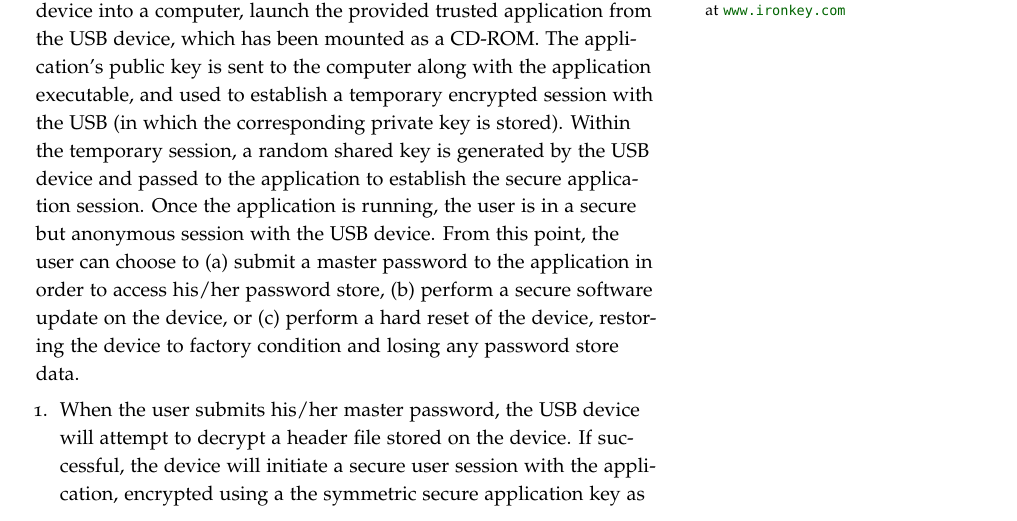
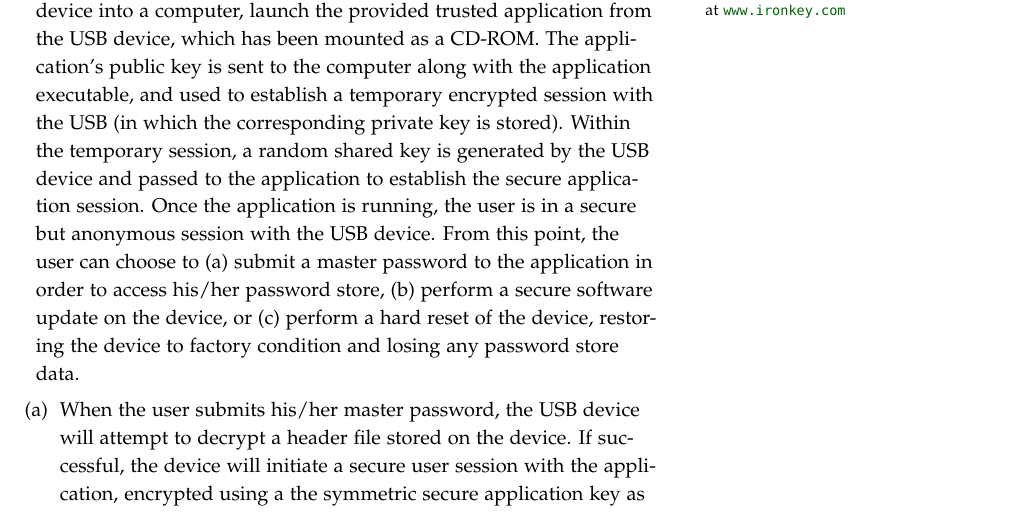
Before and after one commit to pacman47403/B547A1, a LaTeX thesis (assignment1.tex, which reads text/system_overview.tex): part of page 11 of 41, cut so that both start at the same text. Compiled offline with pdfLaTeX; a LaTeX package or settings file that is missing is left out.

Commit message:
Better numbering.

```diff
--- a/text/system_overview.tex
+++ b/text/system_overview.tex
@@ -22,8 +25,23 @@ found at \url{www.ironkey.com}}
 \section{System Description}
 \label{sec:sysdesc}
 
-The concept of operation is for the user to, after having inserted the device into a computer, launch the provided trusted application from the USB device, which has been mounted as a CD-ROM.  The application's public key is sent to the computer along with the application executable, and used to establish a temporary encrypted session with the USB (in which the corresponding private key is stored).  Within the temporary session, a random shared key is generated by the USB device and passed to the application to establish the secure application session.  Once the application is running, the user is in a secure but anonymous session with the USB device.  From this point, the user can choose to (a) submit a master password to the application in order to access his/her password store, (b) perform a secure software update on the device, or (c) perform a hard reset of the device, restoring the device to factory condition and losing any password store data.
-\begin{enumerate}
-    \item When the user submits his/her master password, the USB device will attempt to decrypt a header file stored on the device.  If successful, the device will initiate a secure user session with the application, encrypted using a the symmetric secure application key as well as a key derived from the user's password.  In this session, the user (via the application) may perform privileged operations with the password store file.
-    \item When the user performs a secure software update, the application interrogates the web server as to the latest software release and downloads the digitally signed file.  Next, the application sends the file to the USB device for the update.  Within the USB device, the updated software is checked using the factory's public key and, if authentic, generates a new public/private key pair to store on the device, overwriting the current version of the software.  Finally, the USB device forces a restart of the device and the application using the new version.
-    \item When the user elects to perform a hard reset on the device, the device overwrites the header file and password store file with a stored from-factory version, thereby permanently erasing any previously stored user password information and restoring the device to a factory state.
+The concept of operation is for the user to, after having inserted the
+device into a computer, launch the provided trusted application from
+the USB device, which has been mounted as a CD-ROM.  The application's
+public key is sent to the computer along with the application
+executable, and used to establish a temporary encrypted session with
+the USB (in which the corresponding private key is stored).  Within
+the temporary session, a random shared key is generated by the USB
+device and passed to the application to establish the secure
+application session.  Once the application is running, the user is in
+a secure but anonymous session with the USB device.  From this point,
+the user can choose to (a) submit a master password to the application
+in order to access his/her password store, (b) perform a secure
+software update on the device, or (c) perform a hard reset of the
+device, restoring the device to factory condition and losing any
+password store data.
+\begin{enumerate}[label=(\alph*)]
+    \item When the user submits his/her master password, the USB
+device will attempt to decrypt a header file stored on the device.  If
+successful, the device will initiate a secure user session with the
+application, encrypted using a the symmetric secure application key as
@@ -29,0 +51 @@ The concept of operation is for the user to, after having inserted the device in
+    \item When the user performs a secure software update, the
```
Also changed, not shown: text/system_overview.tex (21 more changed lines).
